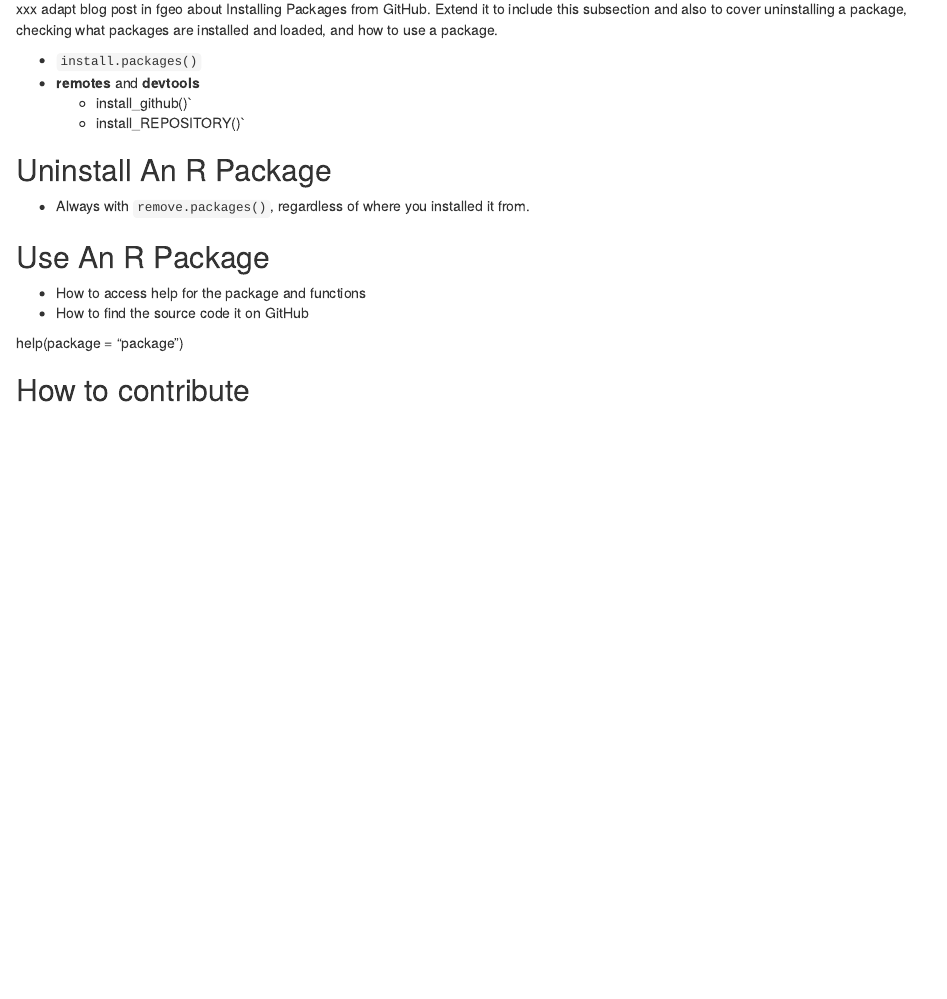
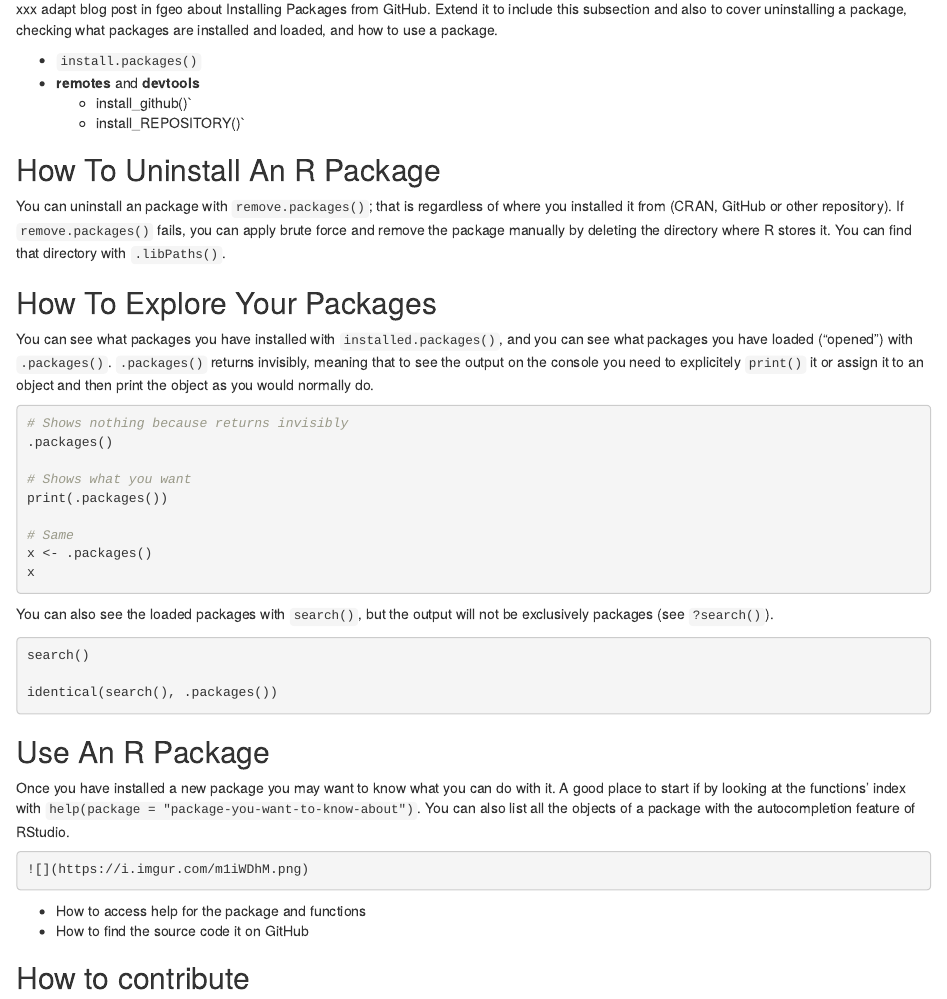
Before and after one commit to maurolepore/pkg6w, an R Markdown document (README.Rmd): the page in a window 1100 px wide, from 2780 px down. Rendered offline with R 4.5, knitr and Pandoc, with nearby package versions.

Commit message:
Update README.Rmd

````diff
--- a/README.Rmd
+++ b/README.Rmd
@@ -96,15 +96,45 @@ xxx adapt blog post in fgeo about Installing Packages from GitHub. Extend it to
     * install_github()`
     * install_REPOSITORY()`
 
-## Uninstall An R Package
-* Always with `remove.packages()`, regardless of where you installed it from.
+## How To Uninstall An R Package
+You can uninstall an package with `remove.packages()`; that is regardless of where you installed it from (CRAN, GitHub or other repository). If `remove.packages()` fails, you can apply brute force and remove the package manually by deleting the directory where R stores it. You can find that directory with `.libPaths()`.
+
+## How To Explore Your Packages
+
+You can see what packages you have installed with `installed.packages()`, and you can see what packages you have loaded ("opened") with `.packages()`. `.packages()` returns invisibly, meaning that to see the output on the console you need to explicitely `print()` it or assign it to an object and then print the object as you would normally do.
+
+```R
+# Shows nothing because returns invisibly
+.packages()
+
+# Shows what you want
+print(.packages())
+
+# Same
+x <- .packages()
+x
+```
+
+You can also see the loaded packages with `search()`, but the output will not be exclusively packages (see `?search()`).
+
+```R
+search()
+
+identical(search(), .packages())
+```
 
 ## Use An R Package
+
+Once you have installed a new package you may want to know what you can do with it. A good place to start if by looking at the functions' index with `help(package = "package-you-want-to-know-about")`. You can also list all the objects of a package with the autocompletion feature of RStudio.
+
+```R
+![](https://i.imgur.com/m1iWDhM.png)
+```
 
 * How to access help for the package and functions
 * How to find the source code it on GitHub
 
-help(package = "package")
+
 
 ## How to contribute
 
````
